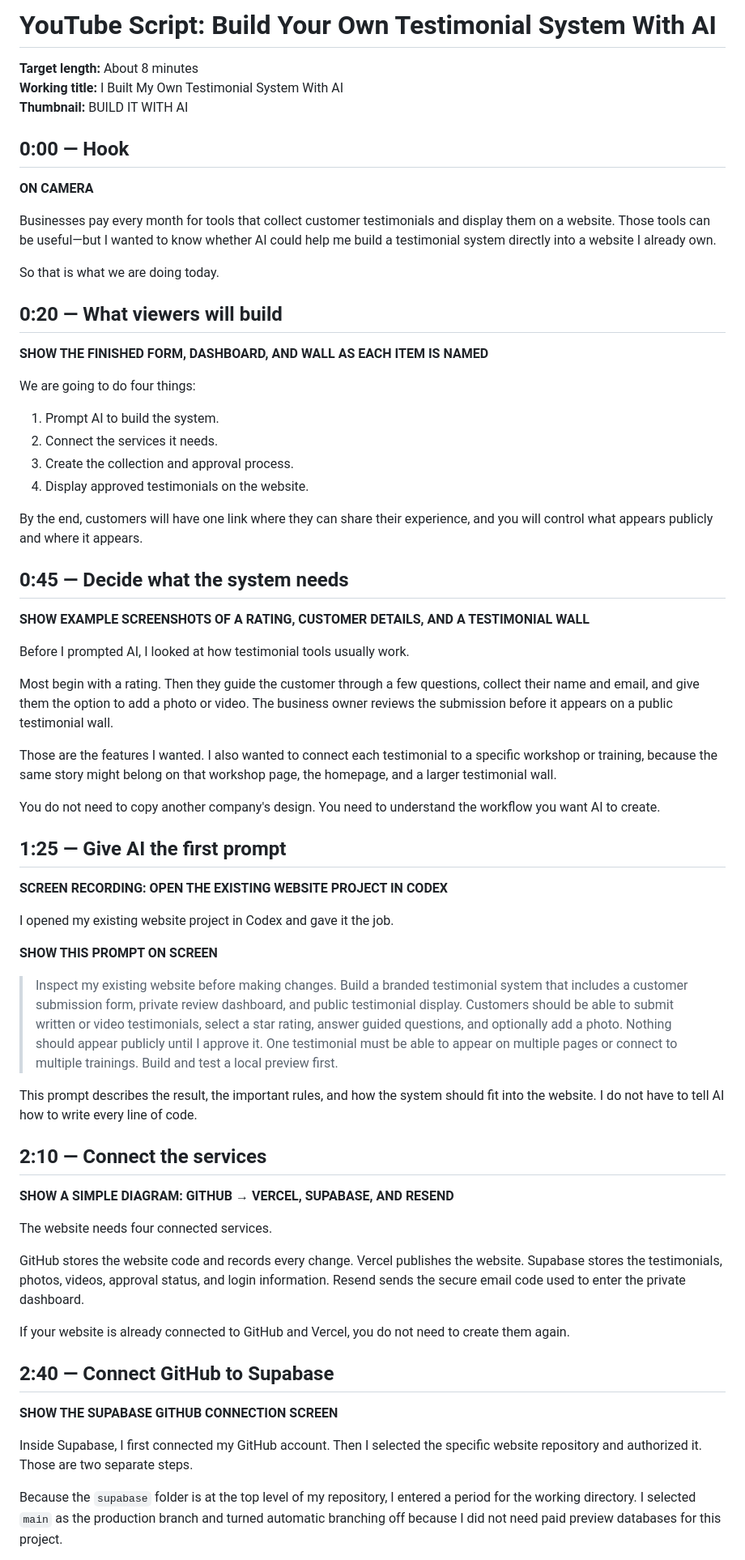
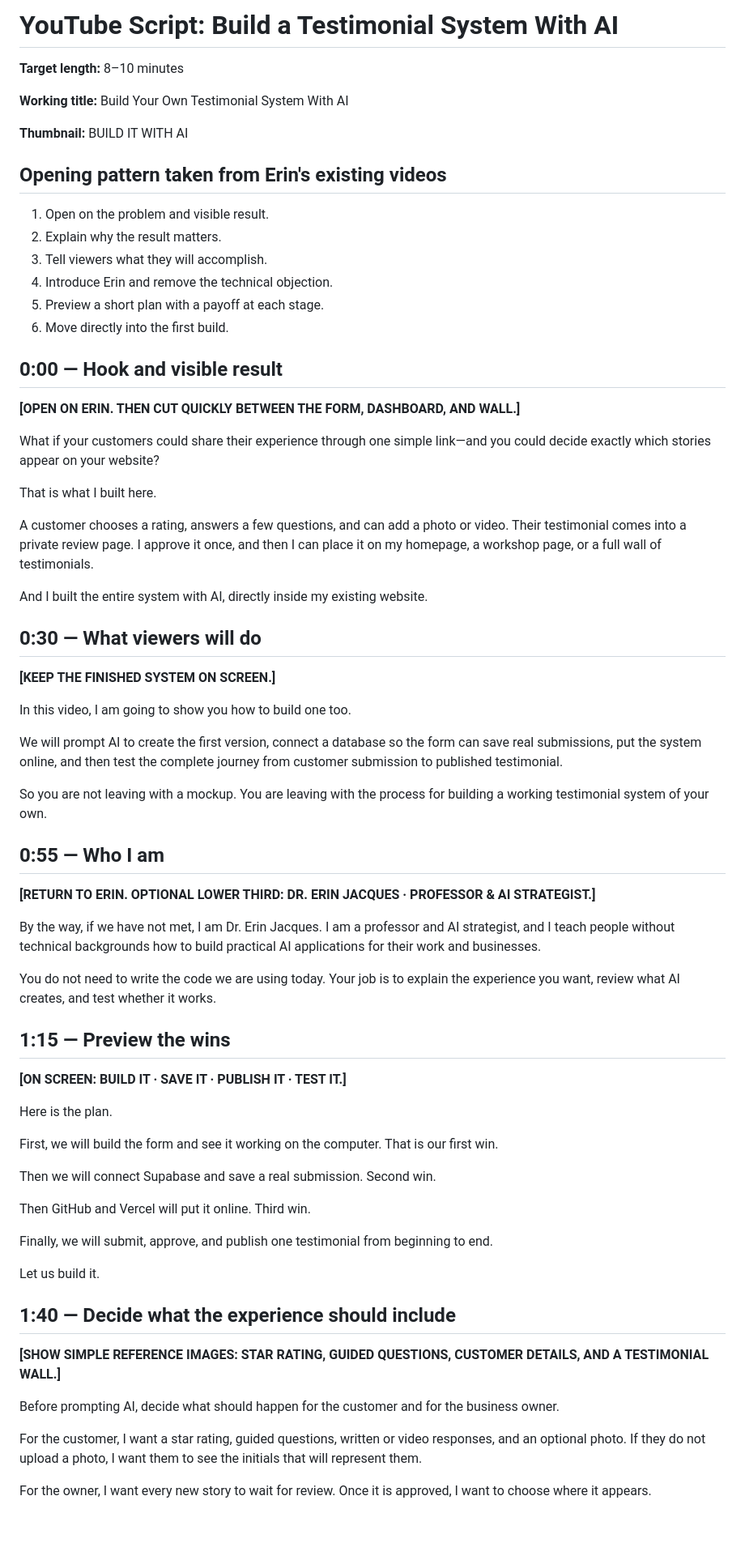
Before and after one commit to ejacques1/drerinjacques, a Markdown page: .project-notes/senja-migration/8-minute-youtube-script.md, the part around one of its changes. Shown at 81% size. Drawn GitHub-style; blank space fills up the shorter version.

Commit message:
Refocus testimonial video on build workflow

```diff
--- a/.project-notes/senja-migration/8-minute-youtube-script.md
+++ b/.project-notes/senja-migration/8-minute-youtube-script.md
@@ -1,69 +1,73 @@
-# YouTube Script: Build Your Own Testimonial System With AI
+# YouTube Script: Build a Testimonial System With AI
 
-**Target length:** About 8 minutes
-**Working title:** I Built My Own Testimonial System With AI
+**Target length:** 8–10 minutes
+
+**Working title:** Build Your Own Testimonial System With AI
+
 **Thumbnail:** BUILD IT WITH AI
 
-## 0:00 — Hook
+## Opening pattern taken from Erin's existing videos
 
-**ON CAMERA**
+1. Open on the problem and visible result.
+2. Explain why the result matters.
+3. Tell viewers what they will accomplish.
+4. Introduce Erin and remove the technical objection.
+5. Preview a short plan with a payoff at each stage.
+6. Move directly into the first build.
 
-Businesses pay every month for tools that collect customer testimonials and display them on a website. Those tools can be useful—but I wanted to know whether AI could help me build a testimonial system directly into a website I already own.
+## 0:00 — Hook and visible result
 
-So that is what we are doing today.
+**[OPEN ON ERIN. THEN CUT QUICKLY BETWEEN THE FORM, DASHBOARD, AND WALL.]**
 
-## 0:20 — What viewers will build
+What if your customers could share their experience through one simple link—and you could decide exactly which stories appear on your website?
 
-**SHOW THE FINISHED FORM, DASHBOARD, AND WALL AS EACH ITEM IS NAMED**
+That is what I built here.
 
-We are going to do four things:
+A customer chooses a rating, answers a few questions, and can add a photo or video. Their testimonial comes into a private review page. I approve it once, and then I can place it on my homepage, a workshop page, or a full wall of testimonials.
 
-1. Prompt AI to build the system.
-2. Connect the services it needs.
-3. Create the collection and approval process.
-4. Display approved testimonials on the website.
+And I built the entire system with AI, directly inside my existing website.
 
-By the end, customers will have one link where they can share their experience, and you will control what appears publicly and where it appears.
+## 0:30 — What viewers will do
 
-## 0:45 — Decide what the system needs
+**[KEEP THE FINISHED SYSTEM ON SCREEN.]**
 
-**SHOW EXAMPLE SCREENSHOTS OF A RATING, CUSTOMER DETAILS, AND A TESTIMONIAL WALL**
+In this video, I am going to show you how to build one too.
 
-Before I prompted AI, I looked at how testimonial tools usually work.
+We will prompt AI to create the first version, connect a database so the form can save real submissions, put the system online, and then test the complete journey from customer submission to published testimonial.
 
-Most begin with a rating. Then they guide the customer through a few questions, collect their name and email, and give them the option to add a photo or video. The business owner reviews the submission before it appears on a public testimonial wall.
+So you are not leaving with a mockup. You are leaving with the process for building a working testimonial system of your own.
 
-Those are the features I wanted. I also wanted to connect each testimonial to a specific workshop or training, because the same story might belong on that workshop page, the homepage, and a larger testimonial wall.
+## 0:55 — Who I am
 
-You do not need to copy another company's design. You need to understand the workflow you want AI to create.
+**[RETURN TO ERIN. OPTIONAL LOWER THIRD: DR. ERIN JACQUES · PROFESSOR & AI STRATEGIST.]**
 
-## 1:25 — Give AI the first prompt
+By the way, if we have not met, I am Dr. Erin Jacques. I am a professor and AI strategist, and I teach people without technical backgrounds how to build practical AI applications for their work and businesses.
 
-**SCREEN RECORDING: OPEN THE EXISTING WEBSITE PROJECT IN CODEX**
+You do not need to write the code we are using today. Your job is to explain the experience you want, review what AI creates, and test whether it works.
 
-I opened my existing website project in Codex and gave it the job.
+## 1:15 — Preview the wins
 
-**SHOW THIS PROMPT ON SCREEN**
+**[ON SCREEN: BUILD IT · SAVE IT · PUBLISH IT · TEST IT.]**
 
-> Inspect my existing website before making changes. Build a branded testimonial system that includes a customer submission form, private review dashboard, and public testimonial display. Customers should be able to submit written or video testimonials, select a star rating, answer guided questions, and optionally add a photo. Nothing should appear publicly until I approve it. One testimonial must be able to appear on multiple pages or connect to multiple trainings. Build and test a local preview first.
+Here is the plan.
 
-This prompt describes the result, the important rules, and how the system should fit into the website. I do not have to tell AI how to write every line of code.
+First, we will build the form and see it working on the computer. That is our first win.
 
-## 2:10 — Connect the services
+Then we will connect Supabase and save a real submission. Second win.
 
-**SHOW A SIMPLE DIAGRAM: GITHUB → VERCEL, SUPABASE, AND RESEND**
+Then GitHub and Vercel will put it online. Third win.
 
-The website needs four connected services.
+Finally, we will submit, approve, and publish one testimonial from beginning to end.
 
-GitHub stores the website code and records every change. Vercel publishes the website. Supabase stores the testimonials, photos, videos, approval status, and login information. Resend sends the secure email code used to enter the private dashboard.
+Let us build it.
 
-If your website is already connected to GitHub and Vercel, you do not need to create them again.
+## 1:40 — Decide what the experience should include
 
-## 2:40 — Connect GitHub to Supabase
+**[SHOW SIMPLE REFERENCE IMAGES: STAR RATING, GUIDED QUESTIONS, CUSTOMER DETAILS, AND A TESTIMONIAL WALL.]**
 
-**SHOW THE SUPABASE GITHUB CONNECTION SCREEN**
+Before prompting AI, decide what should happen for the customer and for the business owner.
 
-Inside Supabase, I first connected my GitHub account. Then I selected the specific website repository and authorized it. Those are two separate steps.
+For the customer, I want a star rating, guided questions, written or video responses, and an optional photo. If they do not upload a photo, I want them to see the initials that will represent them.
 
-Because the `supabase` folder is at the top level of my repository, I entered a period for the working directory. I selected `main` as the production branch and turned automatic branching off because I did not need paid preview databases for this project.
+For the owner, I want every new story to wait for review. Once it is approved, I want to choose where it appears.
 
```
Also changed, not shown: other parts of .project-notes/senja-migration/8-minute-youtube-script.md (+80 -50 lines).
